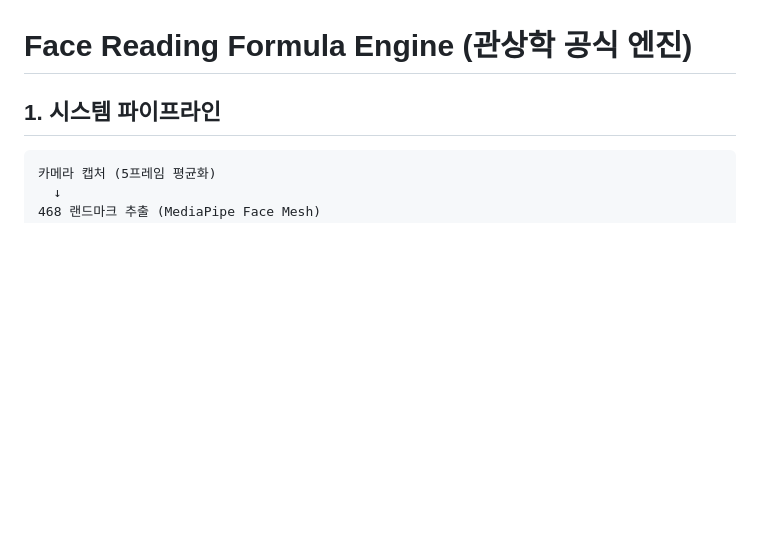
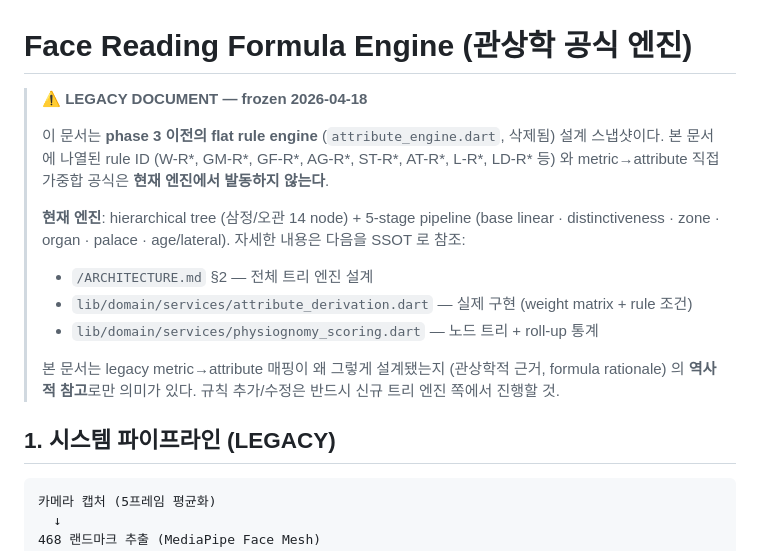
Before and after one commit to jinseokoh/face-reader, a Markdown page: flutter/FORMULA.md, the part around the change. Drawn GitHub-style; blank space fills up the shorter version.

````diff
--- a/flutter/FORMULA.md
+++ b/flutter/FORMULA.md
@@ -1,6 +1,24 @@
 # Face Reading Formula Engine (관상학 공식 엔진)
 
-## 1. 시스템 파이프라인
+> **⚠️ LEGACY DOCUMENT — frozen 2026-04-18**
+>
+> 이 문서는 **phase 3 이전의 flat rule engine** (`attribute_engine.dart`, 삭제됨)
+> 설계 스냅샷이다. 본 문서에 나열된 rule ID (W-R\*, GM-R\*, GF-R\*, AG-R\*, ST-R\*,
+> AT-R\*, L-R\*, LD-R\* 등) 와 metric→attribute 직접 가중합 공식은 **현재 엔진에서
+> 발동하지 않는다**.
+>
+> **현재 엔진**: hierarchical tree (삼정/오관 14 node) + 5-stage pipeline
+> (base linear · distinctiveness · zone · organ · palace · age/lateral).
+> 자세한 내용은 다음을 SSOT 로 참조:
+> - `/ARCHITECTURE.md` §2 — 전체 트리 엔진 설계
+> - `lib/domain/services/attribute_derivation.dart` — 실제 구현 (weight matrix + rule 조건)
+> - `lib/domain/services/physiognomy_scoring.dart` — 노드 트리 + roll-up 통계
+>
+> 본 문서는 legacy metric→attribute 매핑이 왜 그렇게 설계됐는지
+> (관상학적 근거, formula rationale) 의 **역사적 참고**로만 의미가 있다.
+> 규칙 추가/수정은 반드시 신규 트리 엔진 쪽에서 진행할 것.
+
+## 1. 시스템 파이프라인 (LEGACY)
 
 ```
 카메라 캡처 (5프레임 평균화)
````
Also changed, not shown: flutter/CLAUDE.md (+20 -8 lines).
